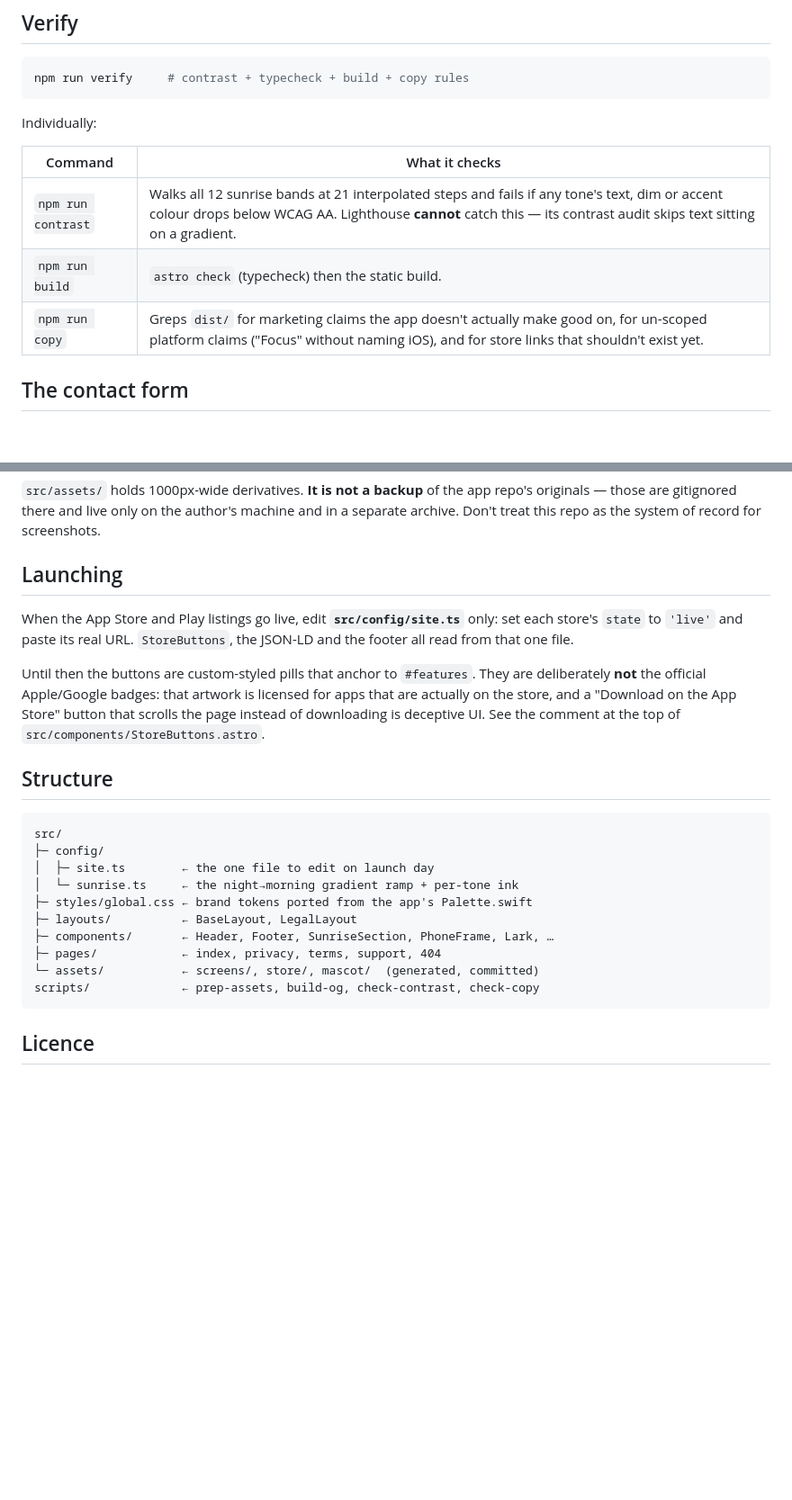
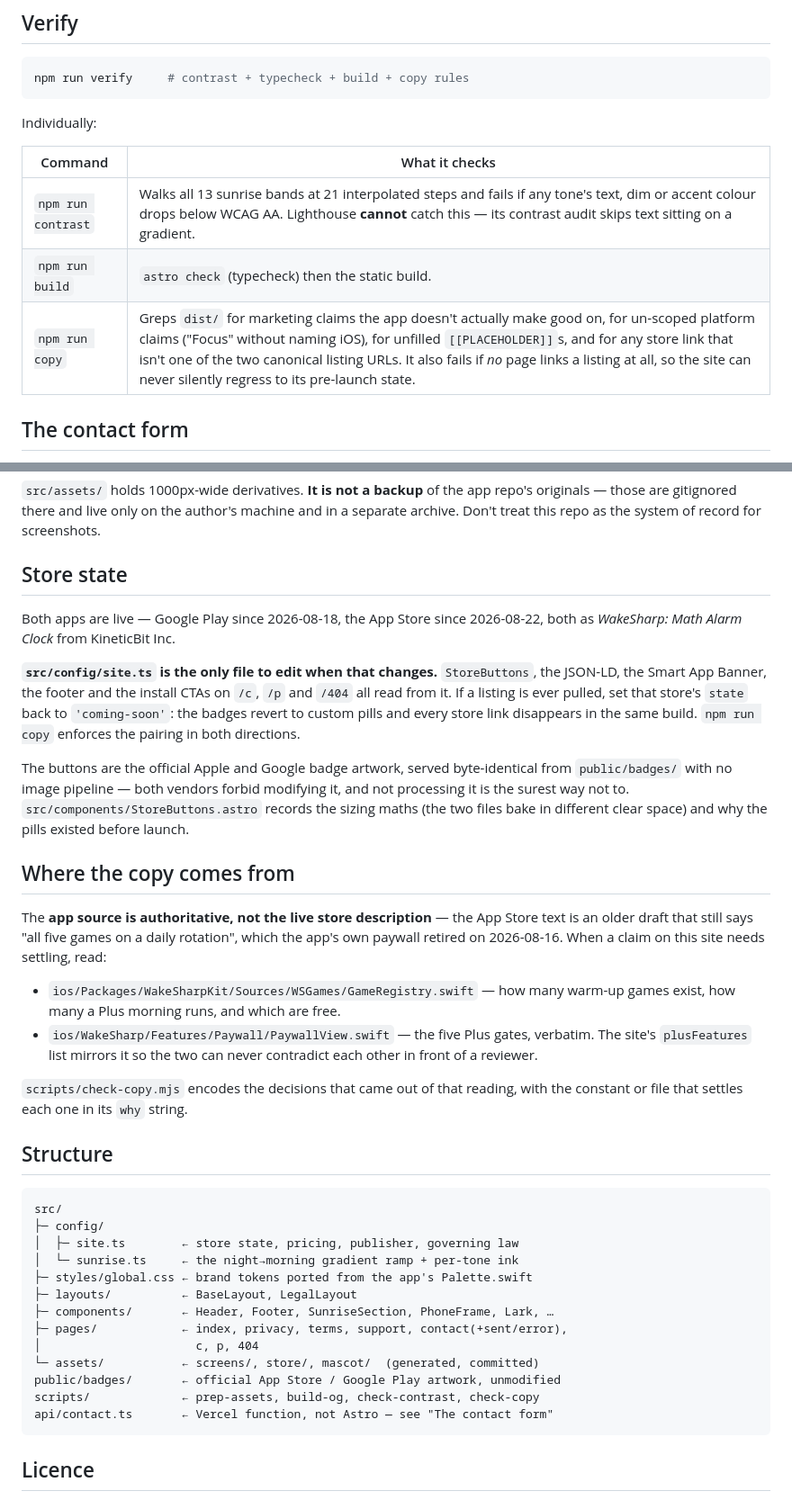
Before and after one commit to dipojjal/wakesharp-web, a Markdown page: README.md, 2 parts joined by grey strips. Shown at 90% size. Drawn GitHub-style; blank space fills up the shorter version.

Commit message:
README: the launch section is history now
Both apps shipped, so "Launching" becomes "Store state" — what to edit if a
listing is ever pulled, and why the badges are served unprocessed.

Adds a section naming the two files in the app repo that settle any copy
question (GameRegistry.swift and PaywallView.swift), and stating plainly
that the live store description is not authoritative. That note is the one
that prevents the next drift. Also corrects the band count to 13 and the
file tree, which had been missing five pages and api/contact.ts.

Co-Authored-By: Claude Opus 5 <noreply@anthropic.com>

````diff
--- a/README.md
+++ b/README.md
@@ -39,9 +39,9 @@ Individually:
 
 | Command | What it checks |
 |---|---|
-| `npm run contrast` | Walks all 12 sunrise bands at 21 interpolated steps and fails if any tone's text, dim or accent colour drops below WCAG AA. Lighthouse **cannot** catch this — its contrast audit skips text sitting on a gradient. |
+| `npm run contrast` | Walks all 13 sunrise bands at 21 interpolated steps and fails if any tone's text, dim or accent colour drops below WCAG AA. Lighthouse **cannot** catch this — its contrast audit skips text sitting on a gradient. |
 | `npm run build` | `astro check` (typecheck) then the static build. |
-| `npm run copy` | Greps `dist/` for marketing claims the app doesn't actually make good on, for un-scoped platform claims ("Focus" without naming iOS), and for store links that shouldn't exist yet. |
+| `npm run copy` | Greps `dist/` for marketing claims the app doesn't actually make good on, for un-scoped platform claims ("Focus" without naming iOS), for unfilled `[[PLACEHOLDER]]`s, and for any store link that isn't one of the two canonical listing URLs. It also fails if *no* page links a listing at all, so the site can never silently regress to its pre-launch state. |
 
 ## The contact form
 
@@ -82,31 +82,54 @@ python3 scripts/build-og.py     # regenerates public/og.png
 originals — those are gitignored there and live only on the author's machine and in a
 separate archive. Don't treat this repo as the system of record for screenshots.
 
-## Launching
+## Store state
 
-When the App Store and Play listings go live, edit **`src/config/site.ts`** only: set
-each store's `state` to `'live'` and paste its real URL. `StoreButtons`, the JSON-LD
-and the footer all read from that one file.
+Both apps are live — Google Play since 2026-08-18, the App Store since 2026-08-22, both
+as *WakeSharp: Math Alarm Clock* from KineticBit Inc.
 
-Until then the buttons are custom-styled pills that anchor to `#features`. They are
-deliberately **not** the official Apple/Google badges: that artwork is licensed for
-apps that are actually on the store, and a "Download on the App Store" button that
-scrolls the page instead of downloading is deceptive UI. See the comment at the top of
-`src/components/StoreButtons.astro`.
+**`src/config/site.ts` is the only file to edit when that changes.** `StoreButtons`, the
+JSON-LD, the Smart App Banner, the footer and the install CTAs on `/c`, `/p` and `/404`
+all read from it. If a listing is ever pulled, set that store's `state` back to
+`'coming-soon'`: the badges revert to custom pills and every store link disappears in the
+same build. `npm run copy` enforces the pairing in both directions.
+
+The buttons are the official Apple and Google badge artwork, served byte-identical from
+`public/badges/` with no image pipeline — both vendors forbid modifying it, and not
+processing it is the surest way not to. `src/components/StoreButtons.astro` records the
+sizing maths (the two files bake in different clear space) and why the pills existed
+before launch.
+
+## Where the copy comes from
+
+The **app source is authoritative, not the live store description** — the App Store text
+is an older draft that still says "all five games on a daily rotation", which the app's
+own paywall retired on 2026-08-16. When a claim on this site needs settling, read:
+
+- `ios/Packages/WakeSharpKit/Sources/WSGames/GameRegistry.swift` — how many warm-up games
+  exist, how many a Plus morning runs, and which are free.
+- `ios/WakeSharp/Features/Paywall/PaywallView.swift` — the five Plus gates, verbatim. The
+  site's `plusFeatures` list mirrors it so the two can never contradict each other in
+  front of a reviewer.
+
+`scripts/check-copy.mjs` encodes the decisions that came out of that reading, with the
+constant or file that settles each one in its `why` string.
 
 ## Structure
 
 ```
 src/
 ├─ config/
-│  ├─ site.ts        ← the one file to edit on launch day
+│  ├─ site.ts        ← store state, pricing, publisher, governing law
 │  └─ sunrise.ts     ← the night→morning gradient ramp + per-tone ink
 ├─ styles/global.css ← brand tokens ported from the app's Palette.swift
 ├─ layouts/          ← BaseLayout, LegalLayout
 ├─ components/       ← Header, Footer, SunriseSection, PhoneFrame, Lark, …
-├─ pages/            ← index, privacy, terms, support, 404
+├─ pages/            ← index, privacy, terms, support, contact(+sent/error),
+│                      c, p, 404
 └─ assets/           ← screens/, store/, mascot/  (generated, committed)
+public/badges/       ← official App Store / Google Play artwork, unmodified
 scripts/             ← prep-assets, build-og, check-contrast, check-copy
+api/contact.ts       ← Vercel function, not Astro — see "The contact form"
 ```
 
 ## Licence
````
